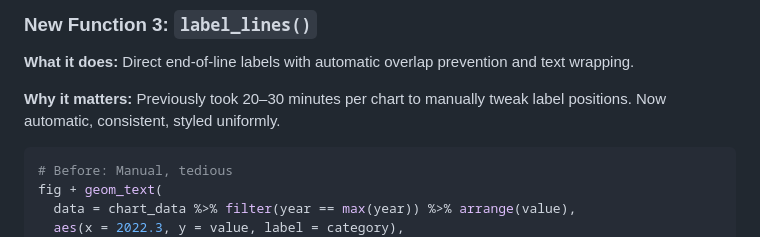
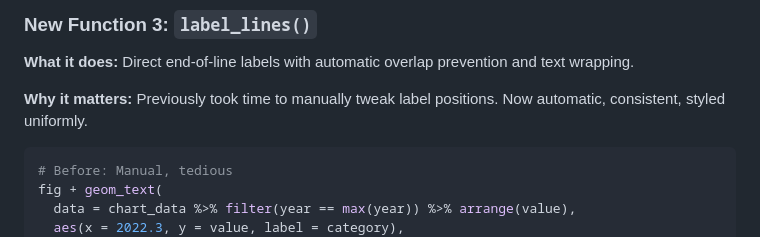
Before and after one commit to ruralinnovation/cori.charts, a Markdown page: THEME_UPDATE_INTEGRATION.md, the part around the change. Drawn GitHub-style.

````diff
--- a/THEME_UPDATE_INTEGRATION.md
+++ b/THEME_UPDATE_INTEGRATION.md
@@ -61,7 +61,7 @@ fig + set_chart_limits(chart_data, x_col = year) +
 
 **What it does:** Direct end-of-line labels with automatic overlap prevention and text wrapping.
 
-**Why it matters:** Previously took 20–30 minutes per chart to manually tweak label positions. Now automatic, consistent, styled uniformly.
+**Why it matters:** Previously took time to manually tweak label positions. Now automatic, consistent, styled uniformly.
 
 ```r
 # Before: Manual, tedious
````
